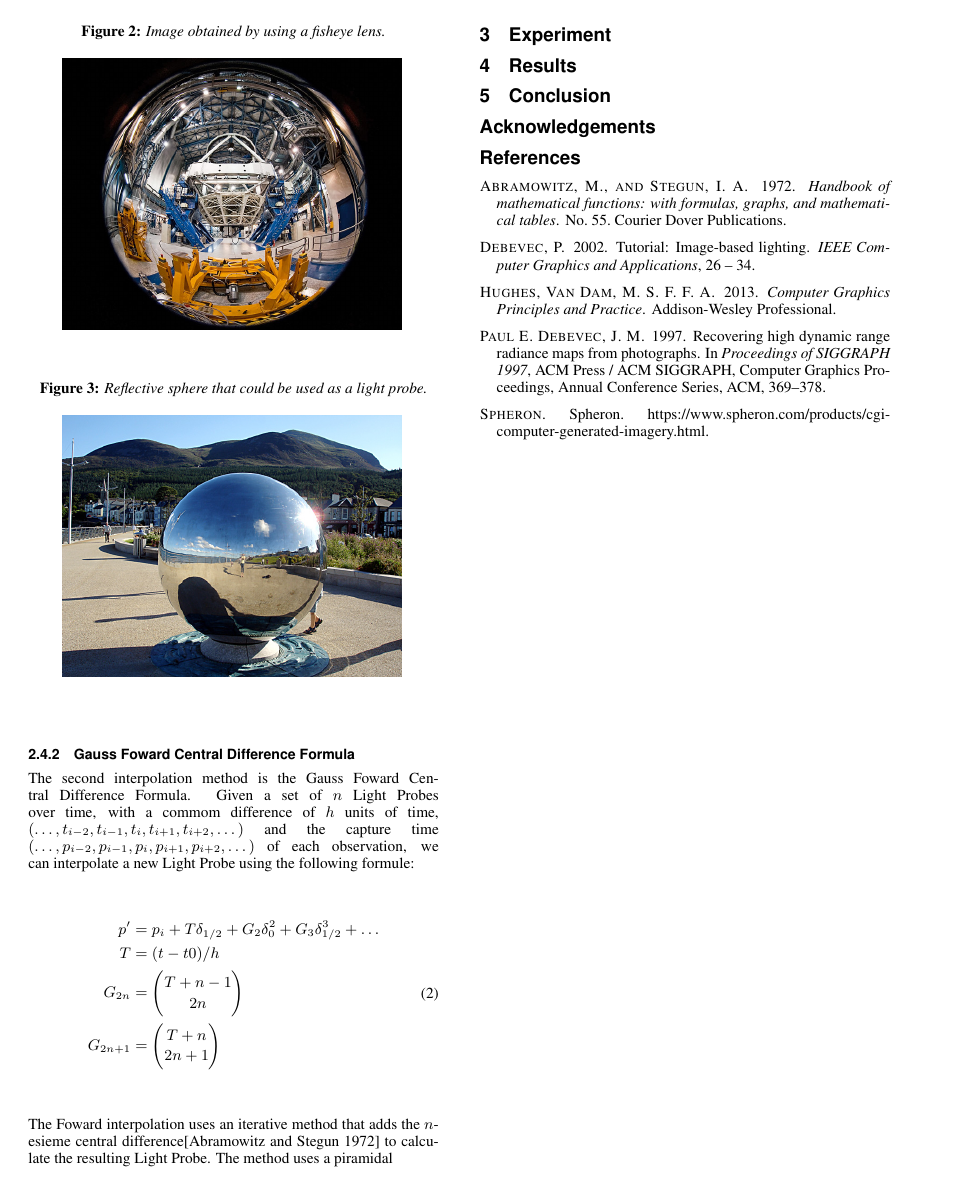
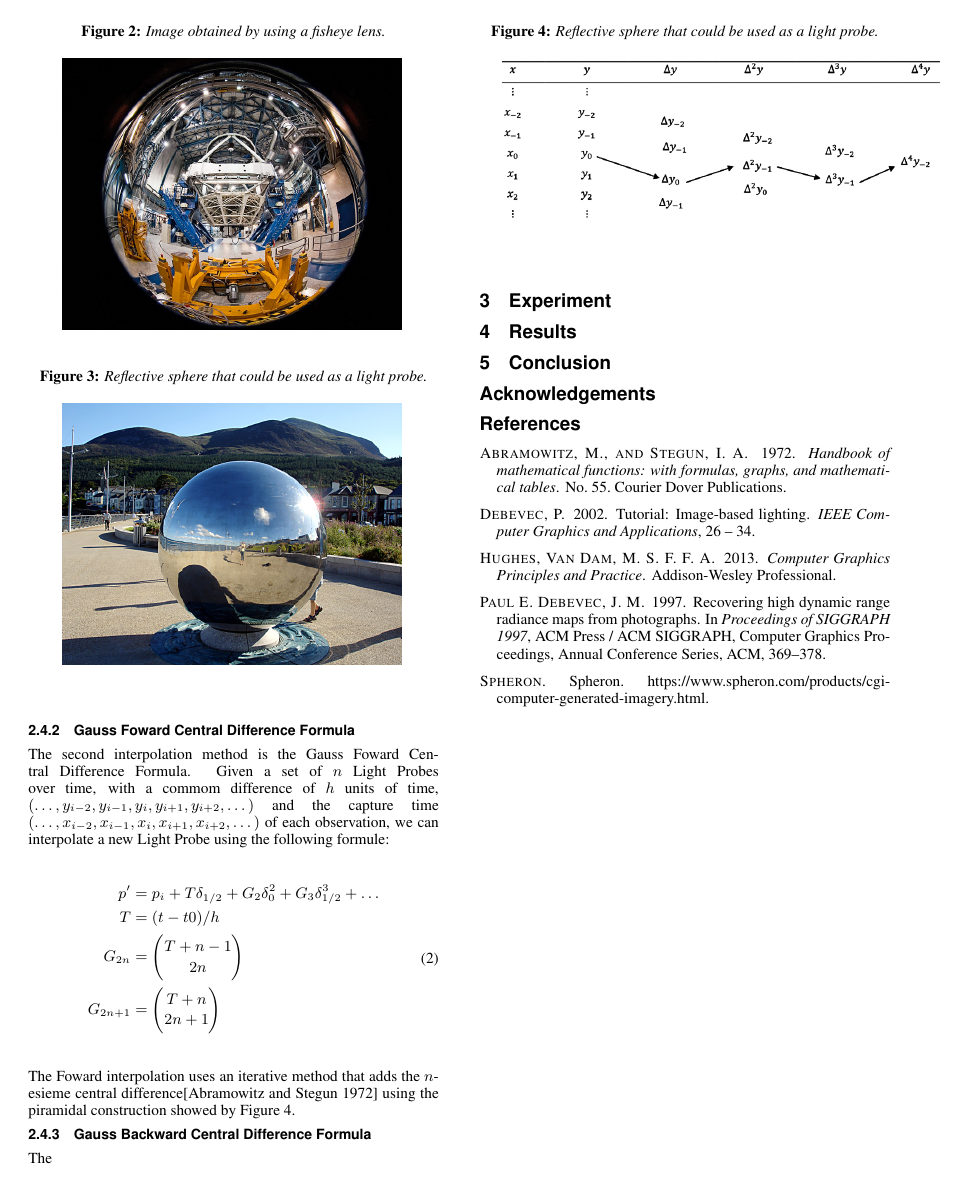
Before and after one commit to gorobaum/projetocg, a LaTeX paper (artigo/template.tex): page 2 of 2. Compiled offline with pdfLaTeX.

Commit message:
Gauss Foward

```diff
--- a/artigo/template.tex
+++ b/artigo/template.tex
@@ -144,7 +144,7 @@ Where $p$ is the intensities of the Light Probe $p$ and $t$ it's the time of the
 
 \subsubsection{Gauss Foward Central Difference Formula}
 	The second interpolation method is the Gauss Foward Central Difference Formula. Given a set of $n$ Light Probes over time, with a commom difference of $h$ units of time,
-$(\dots,t_{i-2},t_{i-1},t_i,t_{i+1},t_{i+2},\dots)$ and the capture time $(\dots,p_{i-2},p_{i-1},p_i,p_{i+1},p_{i+2},\dots)$ of each observation, we can interpolate a new
+$(\dots,y_{i-2},y_{i-1},y_i,y_{i+1},y_{i+2},\dots)$ and the capture time $(\dots,x_{i-2},x_{i-1},x_i,x_{i+1},x_{i+2},\dots)$ of each observation, we can interpolate a new
 Light Probe using the following formule:
 \begin{align}
 \begin{split}
@@ -154,8 +154,18 @@ Light Probe using the following formule:
 	G_{2n+1} &= \binom{T+n}{2n+1}
 \end{split}
 \end{align}
-	The Foward interpolation uses an iterative method that adds the $n$-esieme central difference\cite{abramowitz1972handbook} to calculate the resulting Light Probe.
-The method uses a piramidal
+	The Foward interpolation uses an iterative method that adds the $n$-esieme central difference\cite{abramowitz1972handbook} using the piramidal construction showed by Figure \ref{fig:fowardcentral}.
+
+\begin{figure}[!ht]
+	\caption{Reflective sphere that could be used as a light probe.}
+	\centering
+	\includegraphics[width=10cm]{images/forward.png}
+	\label{fig:fowardcentral}
+\end{figure}
+
+\subsubsection{Gauss Backward Central Difference Formula}
+	The
+
 \section{Experiment}
 
 \section{Results}
```
Also changed, not shown: artigo/images/backward.png (renamed from gauss/backward.png), artigo/images/forward.png (renamed from gauss/forward.png), artigo/template.pdf, artigo/template.tex (4 more changed lines), 3 other files.
